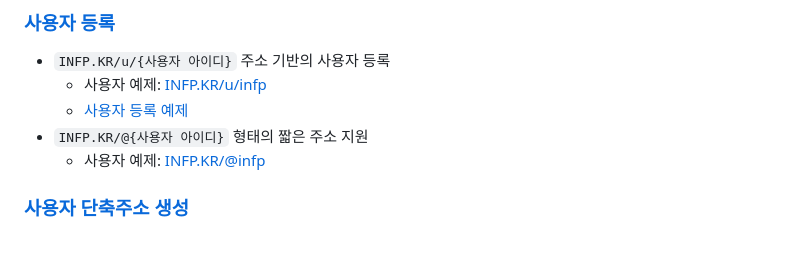
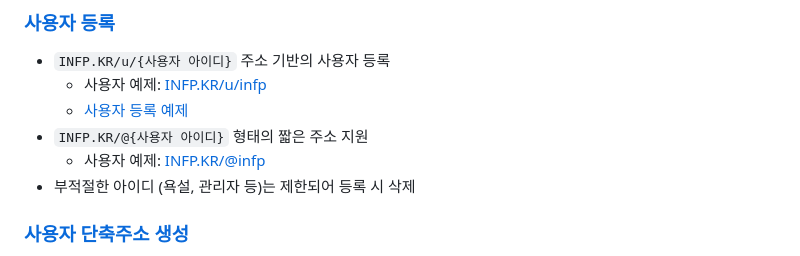
Before and after one commit to OUS-KR/INFP.KR, a Markdown page: README.md, the part around the change. Rendered like a GitHub page.

```diff
--- a/README.md
+++ b/README.md
@@ -9,6 +9,7 @@
   - [사용자 등록 예제](https://github.com/OUS-KR/INFP.KR/issues/1)
 - `INFP.KR/@{사용자 아이디}` 형태의 짧은 주소 지원
   - 사용자 예제: [INFP.KR/@infp](https://infp.kr/@infp)
+- 부적절한 아이디 (욕설, 관리자 등)는 제한되어 등록 시 삭제
 
 ### [사용자 단축주소 생성](https://github.com/OUS-KR/INFP.KR/issues/new?template=02-user-short-url-register-by-issue.yml)
 
```
